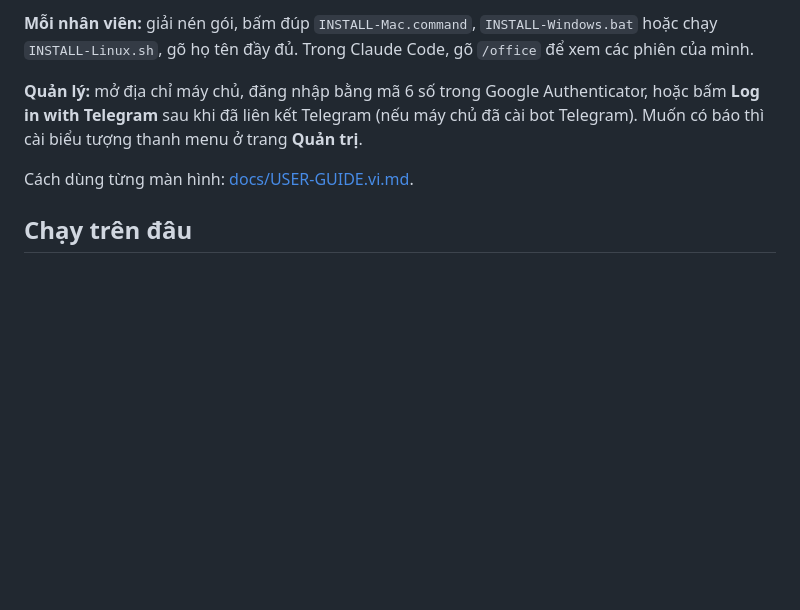
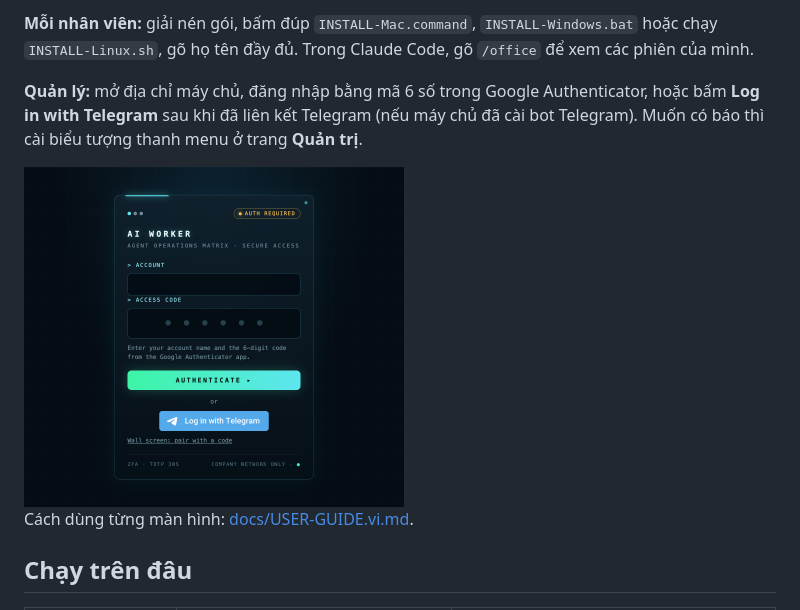
Before and after one commit to anhle9x/ai-worker, a Markdown page: README.vi.md, the part around the change. Drawn GitHub-style; pictures changed too: assets/login.png (added); blank space fills up the shorter version.

Commit message:
README: screenshot of the login page with Log in with Telegram

```diff
--- a/README.vi.md
+++ b/README.vi.md
@@ -44,6 +44,8 @@ Không có máy chủ thì plugin vẫn chạy trên từng máy với trang vă
 
 **Quản lý:** mở địa chỉ máy chủ, đăng nhập bằng mã 6 số trong Google Authenticator, hoặc bấm **Log in with Telegram** sau khi đã liên kết Telegram (nếu máy chủ đã cài bot Telegram). Muốn có báo thì cài biểu tượng thanh menu ở trang **Quản trị**.
 
+<img src="assets/login.png" alt="Trang đăng nhập: tên tài khoản và mã 6 số, hoặc Log in with Telegram" width="380">
+
 Cách dùng từng màn hình: [docs/USER-GUIDE.vi.md](docs/USER-GUIDE.vi.md).
 
 ## Chạy trên đâu
```
Also changed, not shown: README.md (+2 -0 lines).
